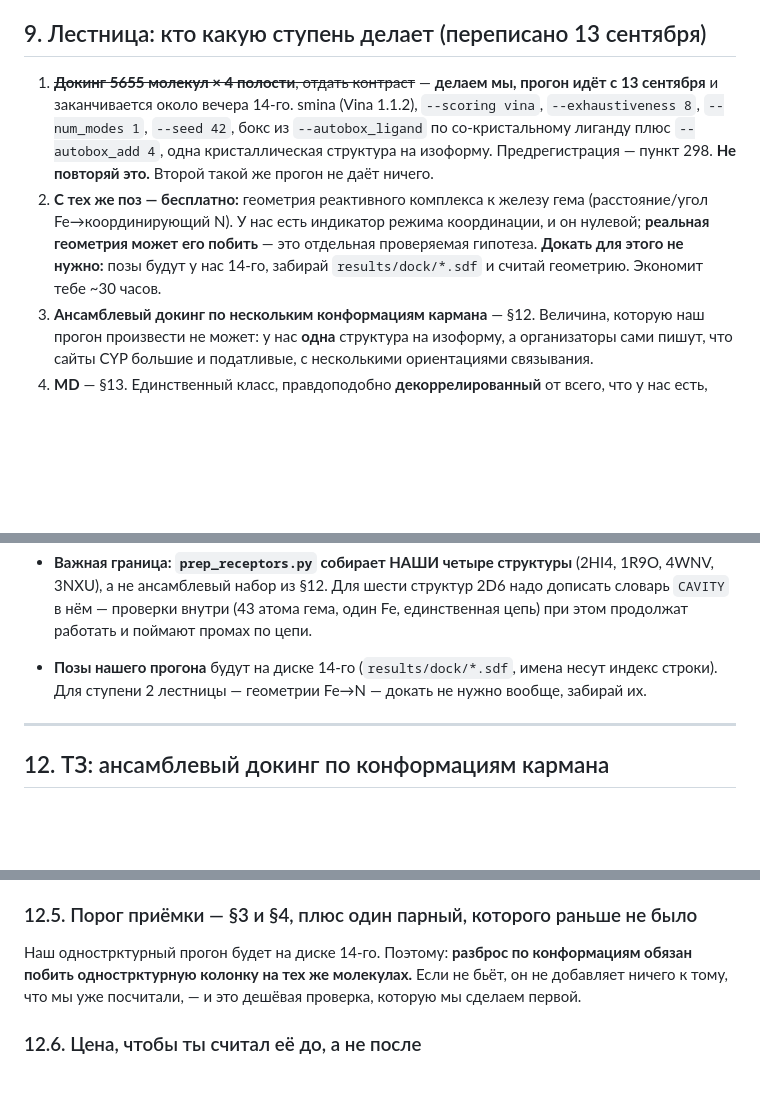
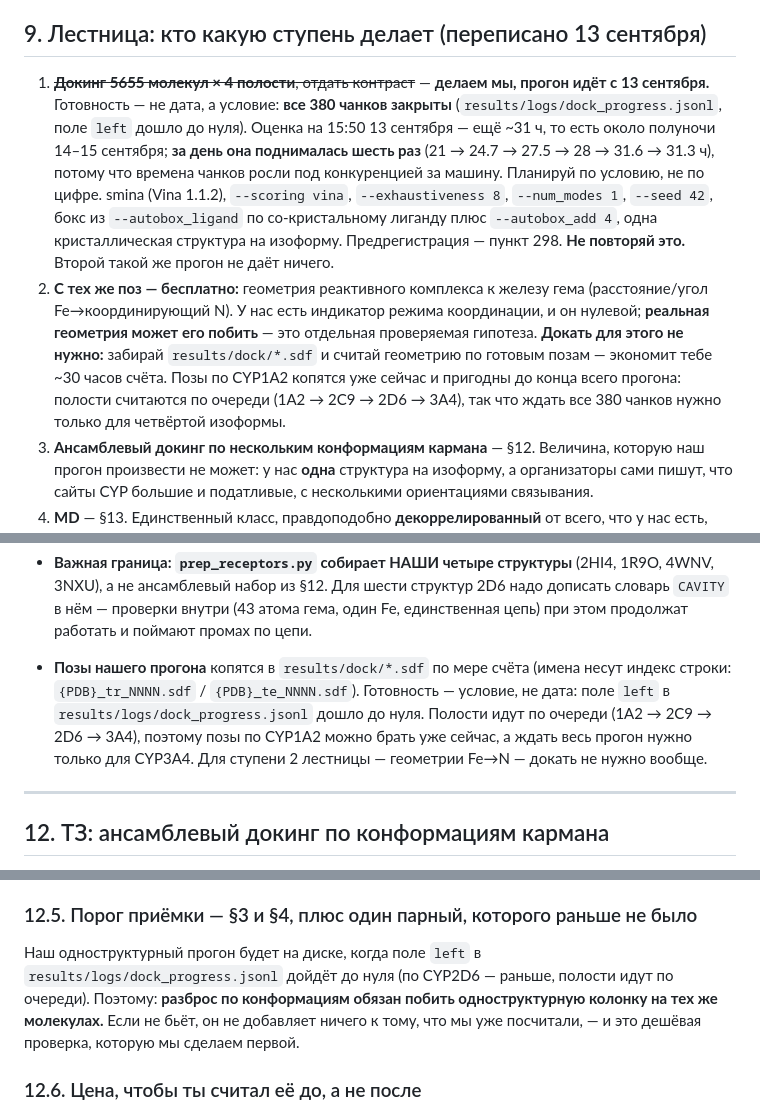
Before and after one commit to doctawho42/CYPChallenge, a Markdown page: docs/md_task_spec.md, 3 parts joined by grey strips. GitHub-like rendering; blank space fills up the shorter version.

Commit message:
replace the spec's date promises with a readiness condition (and one typo) (#23)
The spec I merged an hour ago told Seva the docking run "finishes around the evening
of the 14th" and that poses "will be on disk on the 14th". Measured at the time of
writing: 35 of 380 chunks closed, ETA 31.3 h, projected finish 23:20 on the 14th. The
first was borderline and the other two over-promised for anyone planning a working
day -- and the estimate had already been revised upward six times that day
(21 -> 24.7 -> 27.5 -> 28 -> 31.6 -> 31.3 h) as chunk times rose under contention for
the machine.

So readiness is now stated as a CONDITION rather than a date: the `left` field in
results/logs/dock_progress.jsonl reaching zero. The current estimate is still quoted,
with the six revisions named beside it, so it is read as an estimate and not a
commitment. Added the fact that makes the condition useful: cavities are processed in
order (1A2 -> 2C9 -> 2D6 -> 3A4), so CYP1A2 poses are usable now and only CYP3A4 needs
the whole run -- which matters because ladder step 2 (Fe->N reactive geometry) needs no
docking of his own at all.

A fourth instance survived my first three edits and was caught by a grep sweep before
commit, in section 12.5 -- I had treated three edits as exhaustive. Same sentence also
carried my typo "однострктурный" twice. Both fixed; the sweep now checks date promises,
the typo, U+FFFD and section numbering, and all four come back clean.

```diff
--- a/docs/md_task_spec.md
+++ b/docs/md_task_spec.md
@@ -137,15 +137,21 @@ names : массив из K строк — имя каждой колонки
 
 ## 9. Лестница: кто какую ступень делает (переписано 13 сентября)
 
-1. ~~**Докинг 5655 молекул × 4 полости**, отдать контраст~~ — **делаем мы, прогон идёт с 13 сентября**
-   и заканчивается около вечера 14-го. smina (Vina 1.1.2), `--scoring vina`, `--exhaustiveness 8`,
+1. ~~**Докинг 5655 молекул × 4 полости**, отдать контраст~~ — **делаем мы, прогон идёт с 13 сентября.**
+   Готовность — не дата, а условие: **все 380 чанков закрыты** (`results/logs/dock_progress.jsonl`,
+   поле `left` дошло до нуля). Оценка на 15:50 13 сентября — ещё ~31 ч, то есть около полуночи
+   14–15 сентября; **за день она поднималась шесть раз** (21 → 24.7 → 27.5 → 28 → 31.6 → 31.3 ч),
+   потому что времена чанков росли под конкуренцией за машину. Планируй по условию, не по цифре.
+   smina (Vina 1.1.2), `--scoring vina`, `--exhaustiveness 8`,
    `--num_modes 1`, `--seed 42`, бокс из `--autobox_ligand` по со-кристальному лиганду плюс
    `--autobox_add 4`, одна кристаллическая структура на изоформу. Предрегистрация — пункт 298.
    **Не повторяй это.** Второй такой же прогон не даёт ничего.
 2. **С тех же поз — бесплатно:** геометрия реактивного комплекса к железу гема (расстояние/угол
    Fe→координирующий N). У нас есть индикатор режима координации, и он нулевой; **реальная
    геометрия может его побить** — это отдельная проверяемая гипотеза. **Докать для этого не нужно:**
-   позы будут у нас 14-го, забирай `results/dock/*.sdf` и считай геометрию. Экономит тебе ~30 часов.
+   забирай `results/dock/*.sdf` и считай геометрию по готовым позам — экономит тебе ~30 часов счёта.
+   Позы по CYP1A2 копятся уже сейчас и пригодны до конца всего прогона: полости считаются по очереди
+   (1A2 → 2C9 → 2D6 → 3A4), так что ждать все 380 чанков нужно только для четвёртой изоформы.
 3. **Ансамблевый докинг по нескольким конформациям кармана** — §12. Величина, которую наш прогон
    произвести не может: у нас **одна** структура на изоформу, а организаторы сами пишут, что сайты
    CYP большие и податливые, с несколькими ориентациями связывания.
@@ -219,8 +225,11 @@ names : массив из K строк — имя каждой колонки
   не ансамблевый набор из §12. Для шести структур 2D6 надо дописать словарь `CAVITY` в нём — проверки
   внутри (43 атома гема, один Fe, единственная цепь) при этом продолжат работать и поймают промах по
   цепи.
-- **Позы нашего прогона** будут на диске 14-го (`results/dock/*.sdf`, имена несут индекс строки). Для
-  ступени 2 лестницы — геометрии Fe→N — докать не нужно вообще, забирай их.
+- **Позы нашего прогона** копятся в `results/dock/*.sdf` по мере счёта (имена несут индекс строки:
+  `{PDB}_tr_NNNN.sdf` / `{PDB}_te_NNNN.sdf`). Готовность — условие, не дата: поле `left` в
+  `results/logs/dock_progress.jsonl` дошло до нуля. Полости идут по очереди (1A2 → 2C9 → 2D6 → 3A4),
+  поэтому позы по CYP1A2 можно брать уже сейчас, а ждать весь прогон нужно только для CYP3A4. Для
+  ступени 2 лестницы — геометрии Fe→N — докать не нужно вообще.
 
 ---
 
@@ -310,9 +319,11 @@ names : массив из K строк — имя каждой колонки
 
 ### 12.5. Порог приёмки — §3 и §4, плюс один парный, которого раньше не было
 
-Наш однострктурный прогон будет на диске 14-го. Поэтому: **разброс по конформациям обязан побить
-однострктурную колонку на тех же молекулах.** Если не бьёт, он не добавляет ничего к тому, что мы
-уже посчитали, — и это дешёвая проверка, которую мы сделаем первой.
+Наш одноструктурный прогон будет на диске, когда поле `left` в
+`results/logs/dock_progress.jsonl` дойдёт до нуля (по CYP2D6 — раньше, полости идут по очереди).
+Поэтому: **разброс по конформациям обязан побить одноструктурную колонку на тех же молекулах.** Если
+не бьёт, он не добавляет ничего к тому, что мы уже посчитали, — и это дешёвая проверка, которую мы
+сделаем первой.
 
 ### 12.6. Цена, чтобы ты считал её до, а не после
 
```
